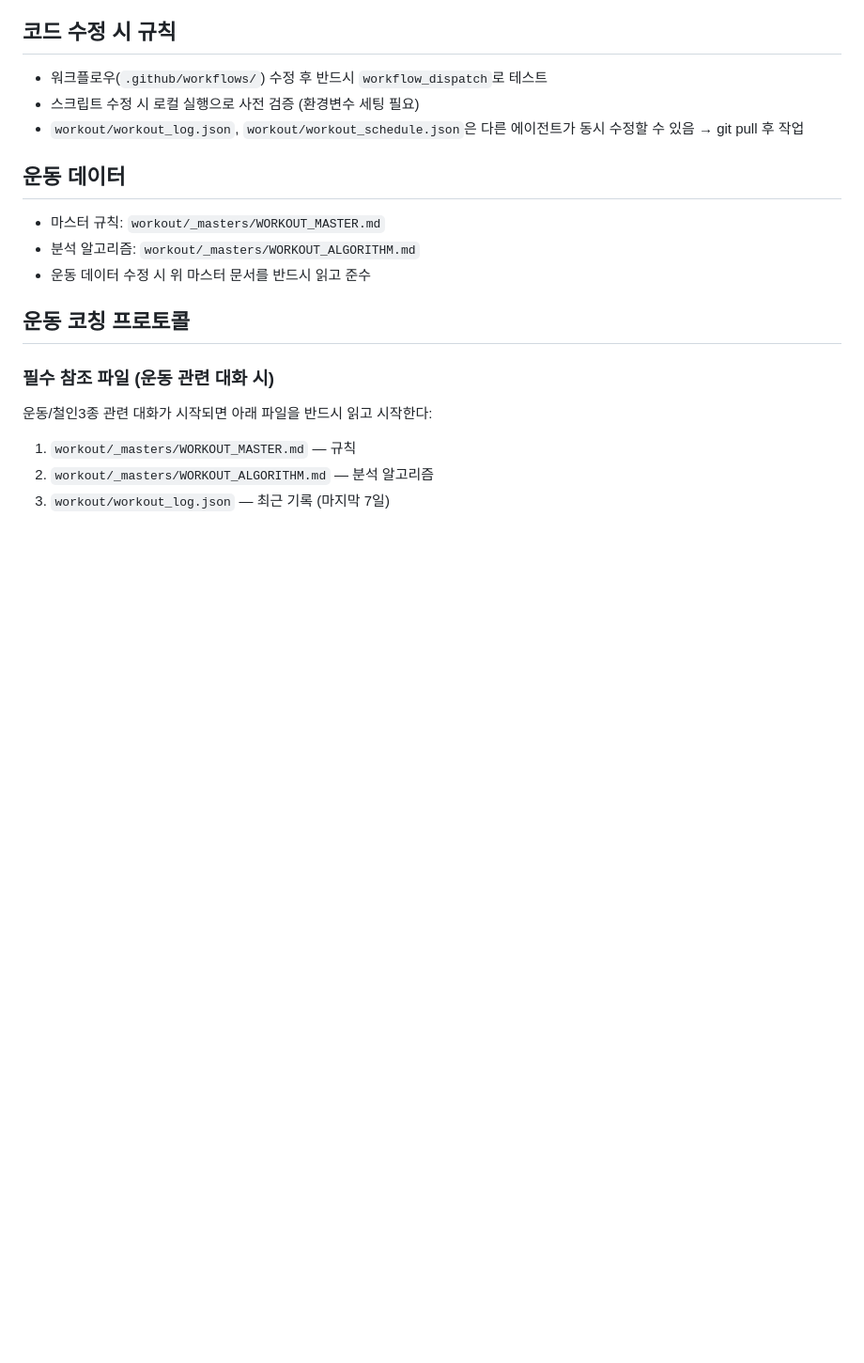
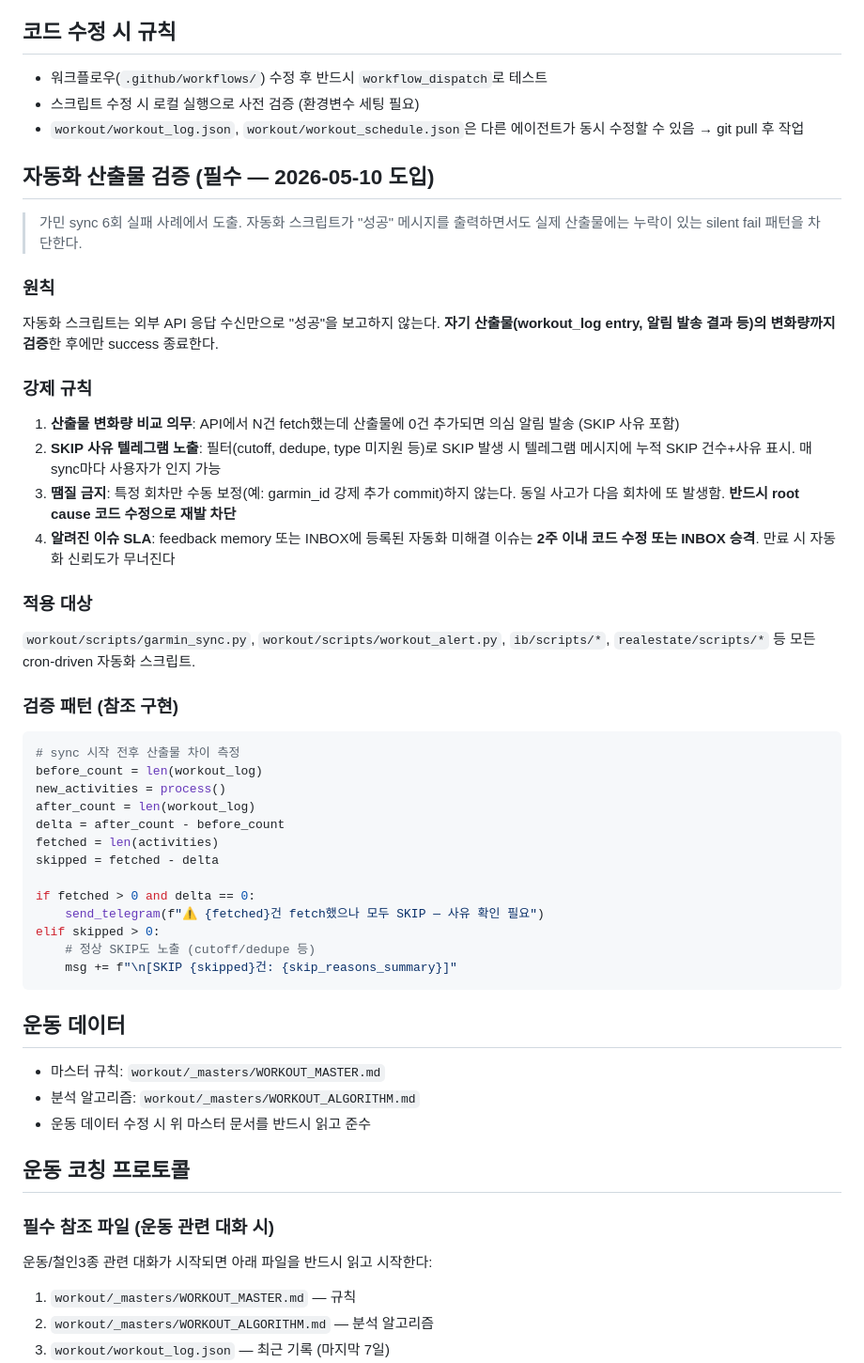
Before and after one commit to sywoolab/sy-workspace, a Markdown page: CLAUDE.md, the part around the change. Shown at 94% size. Rendered like a GitHub page; blank space fills up the shorter version.

Commit message:
docs(L1): 자동화 산출물 검증 섹션 신설
가민 sync 6회 실패 사례에서 도출. 자동화 스크립트가 외부 API 성공만으로
success 보고하던 패턴을 차단:
- 산출물 변화량 비교 의무 (fetch N건 vs workout_log delta)
- SKIP 사유 텔레그램 노출 (silent SKIP 가시화)
- 땜질 금지 (특정 회차 수동 보정 → root cause 코드 수정 강제)
- 알려진 이슈 SLA 2주 (feedback memory / INBOX 등록 후)

L0 §메타룰 적용: 사용자 명시 "반영하도록해" = 사전 승인. 적용 후 사용자
검토 가능. 발의 근거: 5/10 대구 대회 후 6회 실패 비교 분석.

Co-Authored-By: Claude Opus 4.7 (1M context) <noreply@anthropic.com>

````diff
--- a/CLAUDE.md
+++ b/CLAUDE.md
@@ -59,6 +59,43 @@
 - 워크플로우(`.github/workflows/`) 수정 후 반드시 `workflow_dispatch`로 테스트
 - 스크립트 수정 시 로컬 실행으로 사전 검증 (환경변수 세팅 필요)
 - `workout/workout_log.json`, `workout/workout_schedule.json`은 다른 에이전트가 동시 수정할 수 있음 → git pull 후 작업
+
+## 자동화 산출물 검증 (필수 — 2026-05-10 도입)
+
+> 가민 sync 6회 실패 사례에서 도출. 자동화 스크립트가 "성공" 메시지를 출력하면서도 실제 산출물에는 누락이 있는 silent fail 패턴을 차단한다.
+
+### 원칙
+
+자동화 스크립트는 외부 API 응답 수신만으로 "성공"을 보고하지 않는다. **자기 산출물(workout_log entry, 알림 발송 결과 등)의 변화량까지 검증**한 후에만 success 종료한다.
+
+### 강제 규칙
+
+1. **산출물 변화량 비교 의무**: API에서 N건 fetch했는데 산출물에 0건 추가되면 의심 알림 발송 (SKIP 사유 포함)
+2. **SKIP 사유 텔레그램 노출**: 필터(cutoff, dedupe, type 미지원 등)로 SKIP 발생 시 텔레그램 메시지에 누적 SKIP 건수+사유 표시. 매 sync마다 사용자가 인지 가능
+3. **땜질 금지**: 특정 회차만 수동 보정(예: garmin_id 강제 추가 commit)하지 않는다. 동일 사고가 다음 회차에 또 발생함. **반드시 root cause 코드 수정으로 재발 차단**
+4. **알려진 이슈 SLA**: feedback memory 또는 INBOX에 등록된 자동화 미해결 이슈는 **2주 이내 코드 수정 또는 INBOX 승격**. 만료 시 자동화 신뢰도가 무너진다
+
+### 적용 대상
+
+`workout/scripts/garmin_sync.py`, `workout/scripts/workout_alert.py`, `ib/scripts/*`, `realestate/scripts/*` 등 모든 cron-driven 자동화 스크립트.
+
+### 검증 패턴 (참조 구현)
+
+```python
+# sync 시작 전후 산출물 차이 측정
+before_count = len(workout_log)
+new_activities = process()
+after_count = len(workout_log)
+delta = after_count - before_count
+fetched = len(activities)
+skipped = fetched - delta
+
+if fetched > 0 and delta == 0:
+    send_telegram(f"⚠️ {fetched}건 fetch했으나 모두 SKIP — 사유 확인 필요")
+elif skipped > 0:
+    # 정상 SKIP도 노출 (cutoff/dedupe 등)
+    msg += f"\n[SKIP {skipped}건: {skip_reasons_summary}]"
+```
 
 ## 운동 데이터
 
````
